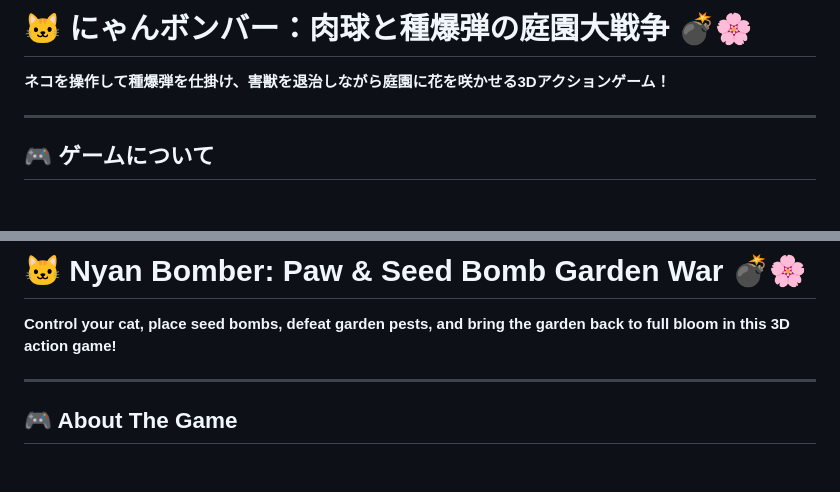
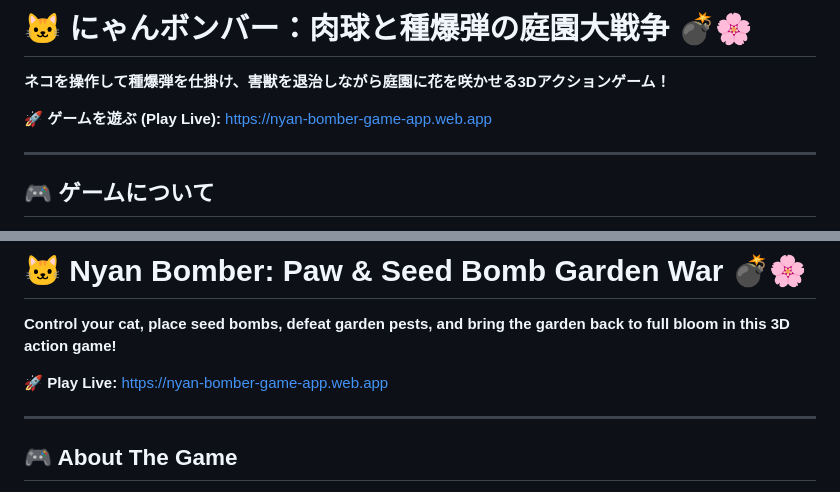
Before and after one commit to imshota1009/Nyan-Bomber, a Markdown page: README.md, 2 parts joined by grey strips. GitHub-like rendering; folded sections open; blank space fills up the shorter version.

Commit message:
Add live game URL to README

```diff
--- a/README.md
+++ b/README.md
@@ -6,6 +6,8 @@
 # 🐱 にゃんボンバー：肉球と種爆弾の庭園大戦争 💣🌸
 
 **ネコを操作して種爆弾を仕掛け、害獣を退治しながら庭園に花を咲かせる3Dアクションゲーム！**
+
+🚀 **ゲームを遊ぶ (Play Live):** [https://nyan-bomber-game-app.web.app](https://nyan-bomber-game-app.web.app)
 
 ---
 
@@ -71,6 +73,8 @@ NekoDev Studio (しょーた) によって開発されました。
 
 **Control your cat, place seed bombs, defeat garden pests, and bring the garden back to full bloom in this 3D action game!**
 
+🚀 **Play Live:** [https://nyan-bomber-game-app.web.app](https://nyan-bomber-game-app.web.app)
+
 ---
 
 ## 🎮 About The Game
```
